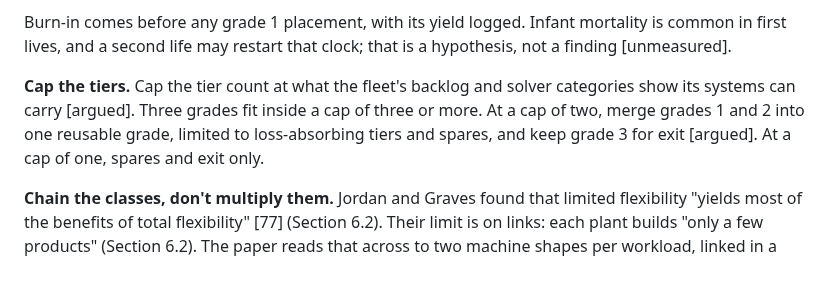
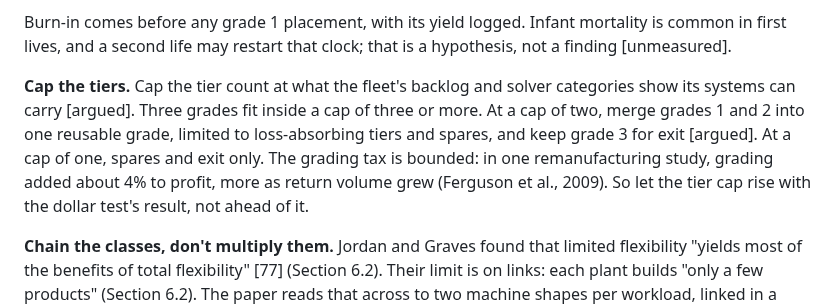
Before and after one commit to anacay/cpp, a Markdown page: body-of-knowledge/guide/case-kuantillion-cloud-practice.md, the part around the change. GitHub-like rendering; blank space fills up the shorter version.

Commit message:
Case3 A26: bound the grading tax (Ferguson et al. 2009) and tie the tier cap to materiality
Co-Authored-By: Claude Opus 5.5 <noreply@anthropic.com>
Claude-Session: https://claude.ai/code/session_01YWdF3GvQB3Vu45EsLZZumD

```diff
--- a/body-of-knowledge/guide/case-kuantillion-cloud-practice.md
+++ b/body-of-knowledge/guide/case-kuantillion-cloud-practice.md
@@ -466,7 +466,7 @@ Grade on event history, not wear. In the field studies, error history predicts:
 
 Burn-in comes before any grade 1 placement, with its yield logged. Infant mortality is common in first lives, and a second life may restart that clock; that is a hypothesis, not a finding [unmeasured].
 
-**Cap the tiers.** Cap the tier count at what the fleet's backlog and solver categories show its systems can carry [argued]. Three grades fit inside a cap of three or more. At a cap of two, merge grades 1 and 2 into one reusable grade, limited to loss-absorbing tiers and spares, and keep grade 3 for exit [argued]. At a cap of one, spares and exit only.
+**Cap the tiers.** Cap the tier count at what the fleet's backlog and solver categories show its systems can carry [argued]. Three grades fit inside a cap of three or more. At a cap of two, merge grades 1 and 2 into one reusable grade, limited to loss-absorbing tiers and spares, and keep grade 3 for exit [argued]. At a cap of one, spares and exit only. The grading tax is bounded: in one remanufacturing study, grading added about 4% to profit, more as return volume grew (Ferguson et al., 2009). So let the tier cap rise with the dollar test's result, not ahead of it.
 
 **Chain the classes, don't multiply them.** Jordan and Graves found that limited flexibility "yields most of the benefits of total flexibility" [77] (Section 6.2). Their limit is on links: each plant builds "only a few products" (Section 6.2). The paper reads that across to two machine shapes per workload, linked in a chain. It calls that "an analogy, not a result tested on fleets" (Section 6.2). Applied here, link each tier to a few sinks and each sink to a few tiers.
 
```
